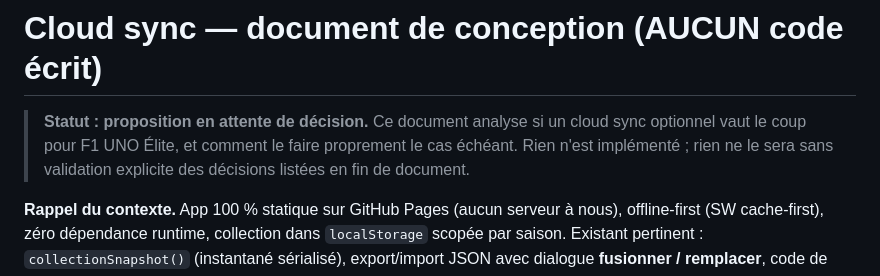
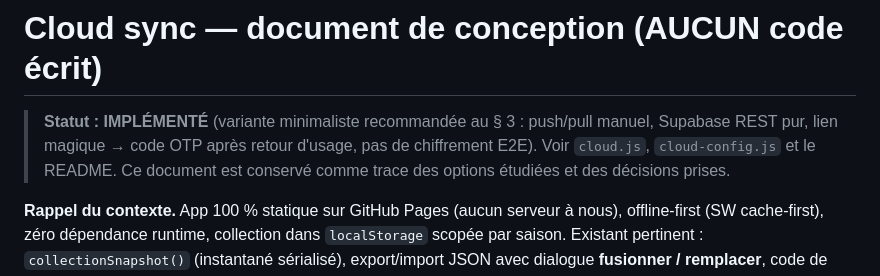
Before and after one commit to Arts44/f1-uno-elite, a Markdown page: docs/CLOUD-SYNC-DESIGN.md, the part around the change. GitHub-like rendering.

```diff
--- a/docs/CLOUD-SYNC-DESIGN.md
+++ b/docs/CLOUD-SYNC-DESIGN.md
@@ -1,9 +1,9 @@
 # Cloud sync — document de conception (AUCUN code écrit)
 
-> **Statut : proposition en attente de décision.** Ce document analyse si un cloud sync
-> optionnel vaut le coup pour F1 UNO Élite, et comment le faire proprement le cas échéant.
-> Rien n'est implémenté ; rien ne le sera sans validation explicite des décisions listées en fin
-> de document.
+> **Statut : IMPLÉMENTÉ** (variante minimaliste recommandée au § 3 : push/pull manuel,
+> Supabase REST pur, lien magique → code OTP après retour d'usage, pas de chiffrement E2E).
+> Voir `cloud.js`, `cloud-config.js` et le README. Ce document est conservé comme trace des
+> options étudiées et des décisions prises.
 
 **Rappel du contexte.** App 100 % statique sur GitHub Pages (aucun serveur à nous), offline-first
 (SW cache-first), zéro dépendance runtime, collection dans `localStorage` scopée par saison.
```
Also changed, not shown: README.md (+11 -4 lines).
